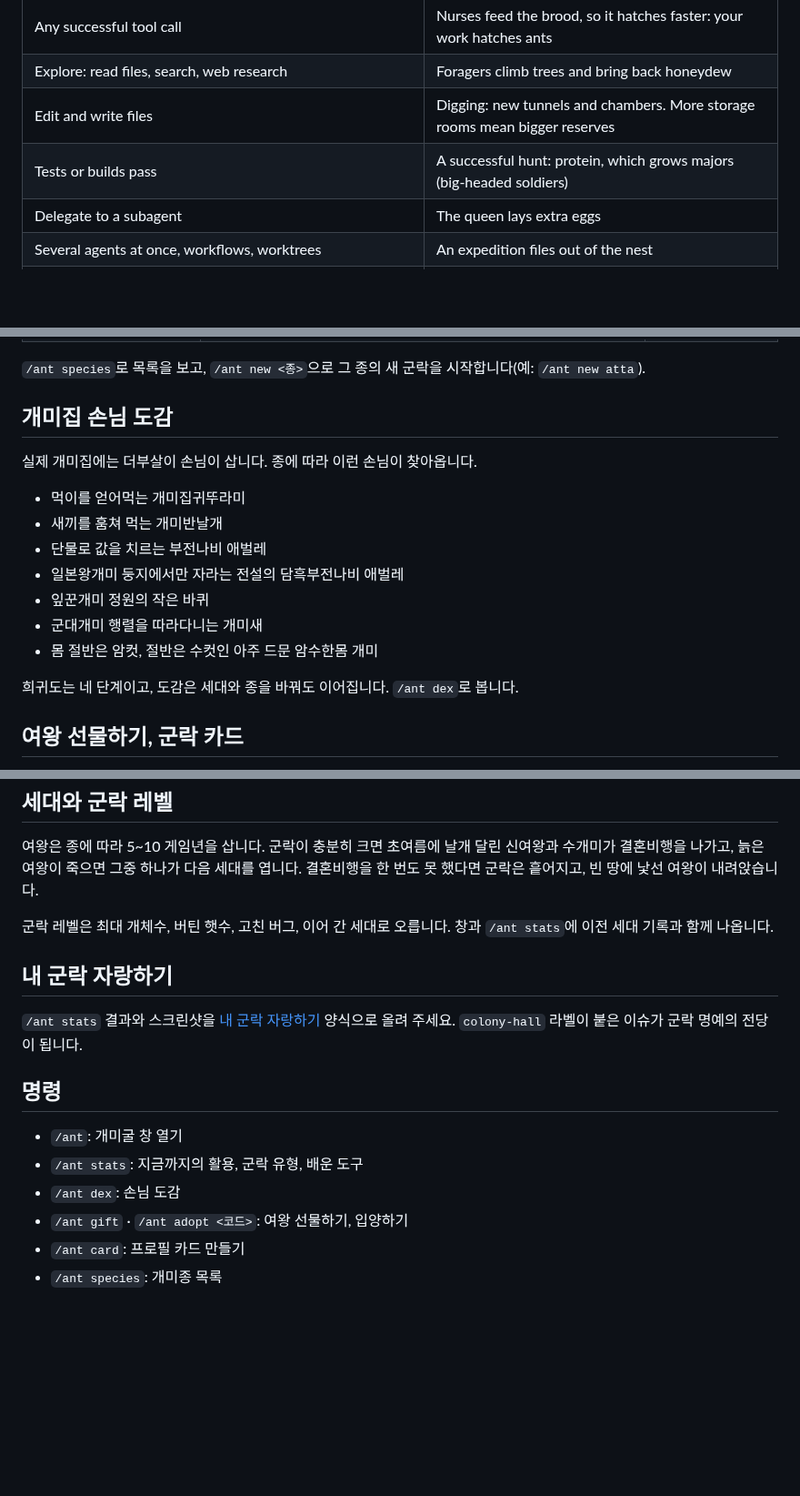
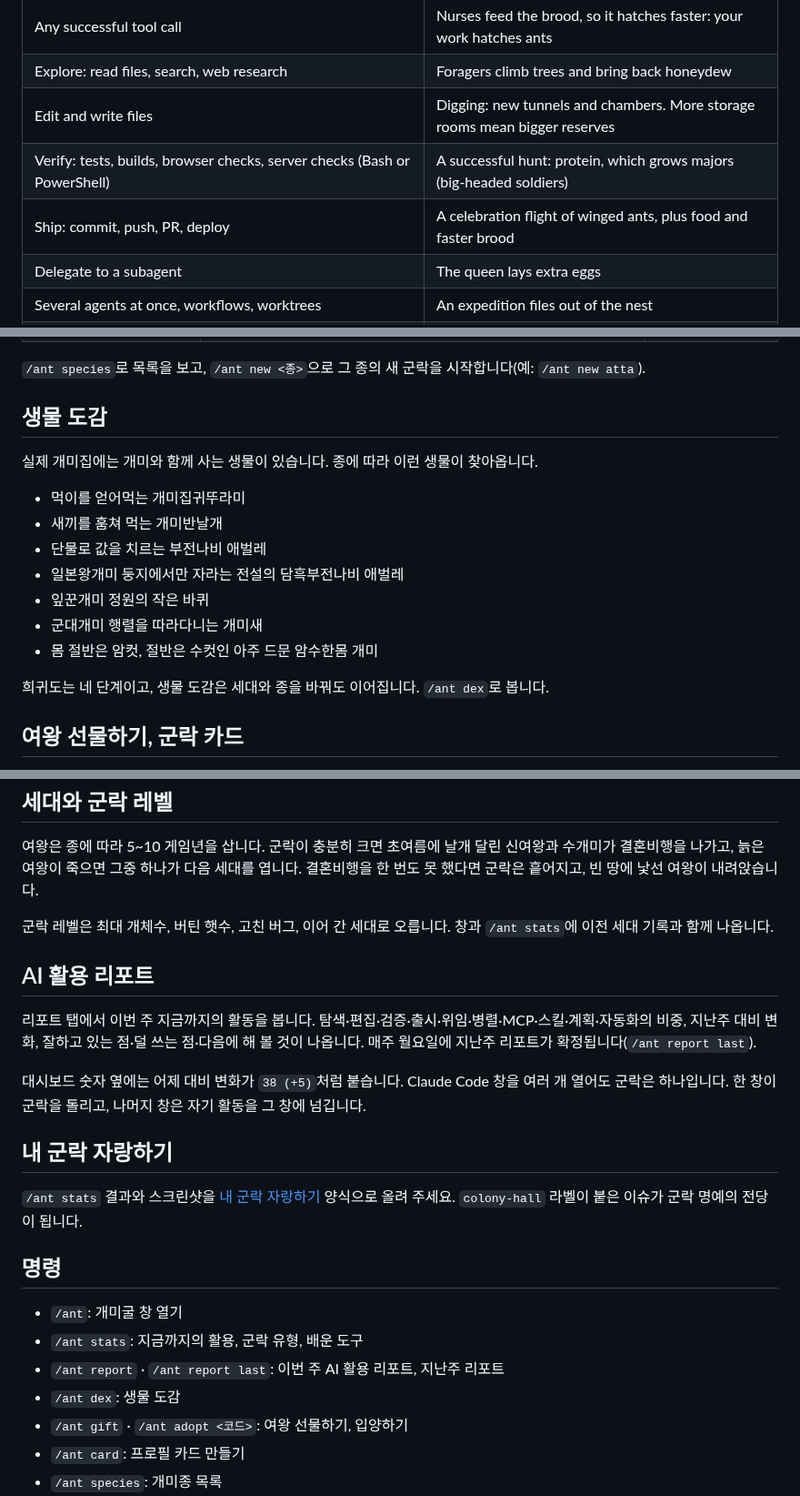
Before and after one commit to findot-ai/ant-nest, a Markdown page: README.md, 3 parts joined by grey strips. Shown at 91% size. GitHub-like rendering; blank space fills up the shorter version.

```diff
--- a/README.md
+++ b/README.md
@@ -25,7 +25,8 @@ The colony's food and weather come from how you use AI. The mod never reads your
 | Any successful tool call | Nurses feed the brood, so it hatches faster: your work hatches ants |
 | Explore: read files, search, web research | Foragers climb trees and bring back honeydew |
 | Edit and write files | Digging: new tunnels and chambers. More storage rooms mean bigger reserves |
-| Tests or builds pass | A successful hunt: protein, which grows majors (big-headed soldiers) |
+| Verify: tests, builds, browser checks, server checks (Bash or PowerShell) | A successful hunt: protein, which grows majors (big-headed soldiers) |
+| Ship: commit, push, PR, deploy | A celebration flight of winged ants, plus food and faster brood |
 | Delegate to a subagent | The queen lays extra eggs |
 | Several agents at once, workflows, worktrees | An expedition files out of the nest |
 | Use an MCP server (external tool) | Each server becomes an outside pasture: a new aphid tree the ants herd |
@@ -190,9 +199,9 @@ Claude Code 옆에서 일본왕개미 군락이 살아 움직입니다. 시간
 
 `/ant species`로 목록을 보고, `/ant new <종>`으로 그 종의 새 군락을 시작합니다(예: `/ant new atta`).
 
-## 개미집 손님 도감
+## 생물 도감
 
-실제 개미집에는 더부살이 손님이 삽니다. 종에 따라 이런 손님이 찾아옵니다.
+실제 개미집에는 개미와 함께 사는 생물이 있습니다. 종에 따라 이런 생물이 찾아옵니다.
 
 - 먹이를 얻어먹는 개미집귀뚜라미
 - 새끼를 훔쳐 먹는 개미반날개
@@ -202,7 +211,7 @@ Claude Code 옆에서 일본왕개미 군락이 살아 움직입니다. 시간
 - 군대개미 행렬을 따라다니는 개미새
 - 몸 절반은 암컷, 절반은 수컷인 아주 드문 암수한몸 개미
 
-희귀도는 네 단계이고, 도감은 세대와 종을 바꿔도 이어집니다. `/ant dex`로 봅니다.
+희귀도는 네 단계이고, 생물 도감은 세대와 종을 바꿔도 이어집니다. `/ant dex`로 봅니다.
 
 ## 여왕 선물하기, 군락 카드
 
@@ -215,6 +224,12 @@ Claude Code 옆에서 일본왕개미 군락이 살아 움직입니다. 시간
 
 군락 레벨은 최대 개체수, 버틴 햇수, 고친 버그, 이어 간 세대로 오릅니다. 창과 `/ant stats`에 이전 세대 기록과 함께 나옵니다.
 
+## AI 활용 리포트
+
+리포트 탭에서 이번 주 지금까지의 활동을 봅니다. 탐색·편집·검증·출시·위임·병렬·MCP·스킬·계획·자동화의 비중, 지난주 대비 변화, 잘하고 있는 점·덜 쓰는 점·다음에 해 볼 것이 나옵니다. 매주 월요일에 지난주 리포트가 확정됩니다(`/ant report last`).
+
+대시보드 숫자 옆에는 어제 대비 변화가 `38 (+5)`처럼 붙습니다. Claude Code 창을 여러 개 열어도 군락은 하나입니다. 한 창이 군락을 돌리고, 나머지 창은 자기 활동을 그 창에 넘깁니다.
+
 ## 내 군락 자랑하기
 
 `/ant stats` 결과와 스크린샷을 [내 군락 자랑하기](https://github.com/findot-ai/ant-nest/issues/new?template=show-your-colony.yml) 양식으로 올려 주세요. `colony-hall` 라벨이 붙은 이슈가 군락 명예의 전당이 됩니다.
@@ -223,7 +238,8 @@ Claude Code 옆에서 일본왕개미 군락이 살아 움직입니다. 시간
 
 - `/ant`: 개미굴 창 열기
 - `/ant stats`: 지금까지의 활용, 군락 유형, 배운 도구
-- `/ant dex`: 손님 도감
+- `/ant report` · `/ant report last`: 이번 주 AI 활용 리포트, 지난주 리포트
+- `/ant dex`: 생물 도감
 - `/ant gift` · `/ant adopt <코드>`: 여왕 선물하기, 입양하기
 - `/ant card`: 프로필 카드 만들기
 - `/ant species`: 개미종 목록
```
Also changed, not shown: other parts of README.md (+14 -6 lines), docs/nest-en.png, docs/nest-ko.png, docs/species.png, 9 other files.
